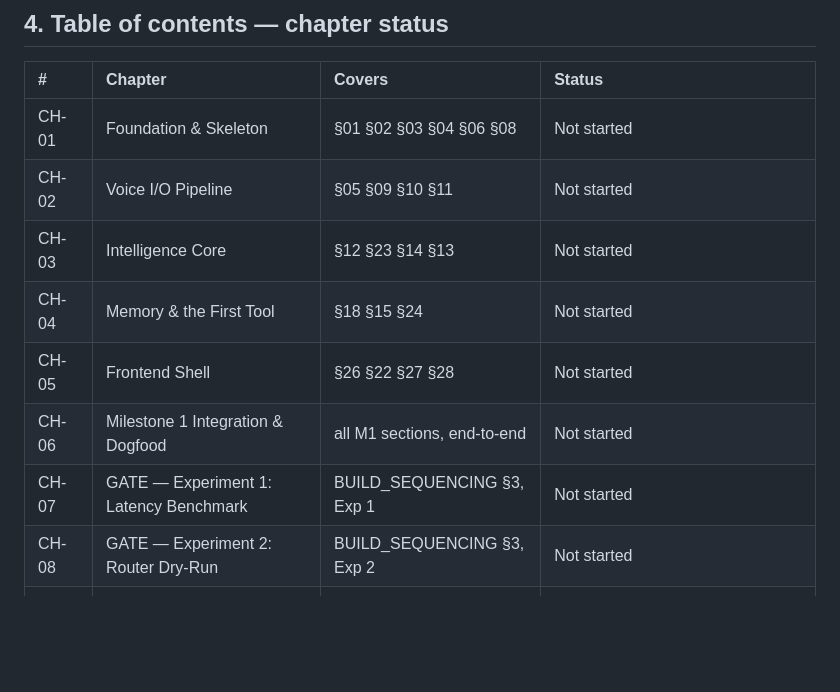
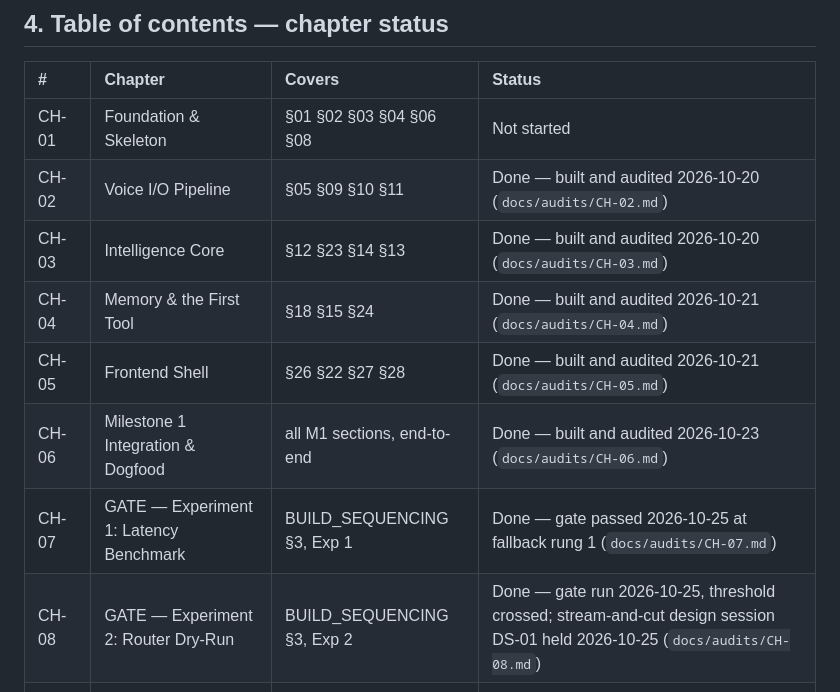
Before and after one commit to Squirrelthug/squirrelthug.github.io, a Markdown page: lilith-v6-design/sprints/BUILD_GUIDE.md, the part around the change. GitHub-like rendering; blank space fills up the shorter version.

Commit message:
[sprint]: BUILD_GUIDE §4 status for closed chapters CH-02..CH-08
Developer approval: dev-inbox item 2026-10-25-07.

Co-Authored-By: Claude Opus 5.5 <noreply@anthropic.com>

```diff
--- a/lilith-v6-design/sprints/BUILD_GUIDE.md
+++ b/lilith-v6-design/sprints/BUILD_GUIDE.md
@@ -60,13 +60,13 @@ If build work exposes a genuine gap or contradiction in the design, the agent **
 | # | Chapter | Covers | Status |
 |:--|:--|:--|:--|
 | CH-01 | Foundation & Skeleton | §01 §02 §03 §04 §06 §08 | Not started |
-| CH-02 | Voice I/O Pipeline | §05 §09 §10 §11 | Not started |
-| CH-03 | Intelligence Core | §12 §23 §14 §13 | Not started |
-| CH-04 | Memory & the First Tool | §18 §15 §24 | Not started |
-| CH-05 | Frontend Shell | §26 §22 §27 §28 | Not started |
-| CH-06 | Milestone 1 Integration & Dogfood | all M1 sections, end-to-end | Not started |
-| CH-07 | GATE — Experiment 1: Latency Benchmark | BUILD_SEQUENCING §3, Exp 1 | Not started |
-| CH-08 | GATE — Experiment 2: Router Dry-Run | BUILD_SEQUENCING §3, Exp 2 | Not started |
+| CH-02 | Voice I/O Pipeline | §05 §09 §10 §11 | Done — built and audited 2026-10-20 (`docs/audits/CH-02.md`) |
+| CH-03 | Intelligence Core | §12 §23 §14 §13 | Done — built and audited 2026-10-20 (`docs/audits/CH-03.md`) |
+| CH-04 | Memory & the First Tool | §18 §15 §24 | Done — built and audited 2026-10-21 (`docs/audits/CH-04.md`) |
+| CH-05 | Frontend Shell | §26 §22 §27 §28 | Done — built and audited 2026-10-21 (`docs/audits/CH-05.md`) |
+| CH-06 | Milestone 1 Integration & Dogfood | all M1 sections, end-to-end | Done — built and audited 2026-10-23 (`docs/audits/CH-06.md`) |
+| CH-07 | GATE — Experiment 1: Latency Benchmark | BUILD_SEQUENCING §3, Exp 1 | Done — gate passed 2026-10-25 at fallback rung 1 (`docs/audits/CH-07.md`) |
+| CH-08 | GATE — Experiment 2: Router Dry-Run | BUILD_SEQUENCING §3, Exp 2 | Done — gate run 2026-10-25, threshold crossed; stream-and-cut design session DS-01 held 2026-10-25 (`docs/audits/CH-08.md`) |
 | CH-09 | Phase 2 — Foundation Hardening & Telemetry | §16 §06 §07 | Not started |
 | CH-10 | Phase 3 — Security & Key Management | §02 §03 §14 §08 | Not started |
 | CH-11 | Phase 4 — Local Intelligence & Fallbacks | §12 §05 | Not started |
```
